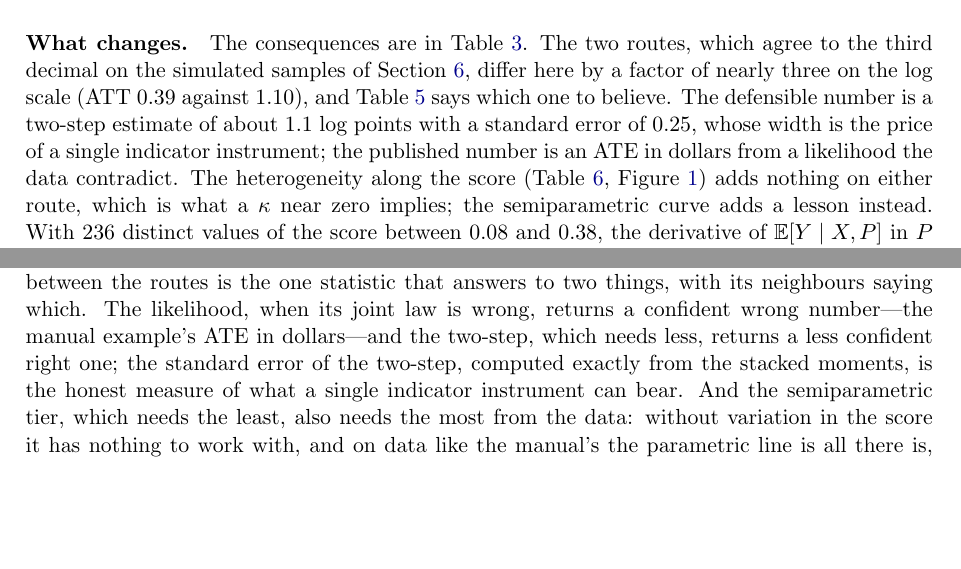
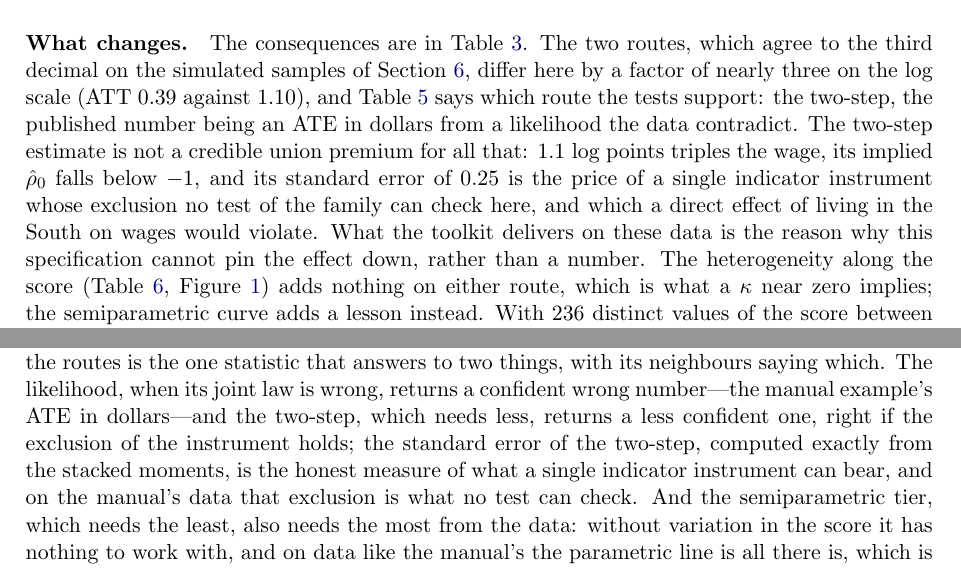
Before and after one commit to aabbdd12/esreg, a LaTeX paper (replication/paper/esreg.tex): two parts of pages 22 and 27 of 31, joined at a grey line, cut so that both start at the same text, the shorter picture padded with empty space. Compiled offline with pdfLaTeX.

Commit message:
esreg 1.0.0: the reading of union3 in the note and the help
Text only. The note (Section 7 and the conclusion) reads the two-step on
union3 as the route the tests support, not as a credible union premium (one
indicator instrument whose exclusion no test can check); help esreg adds a
remark after example 2 on the two routes, which differ widely there.

Co-Authored-By: Claude Opus 5.5 <noreply@anthropic.com>

```diff
--- a/replication/paper/esreg.tex
+++ b/replication/paper/esreg.tex
@@ -1648,10 +1648,15 @@ The consequences are in Table~\ref{tab:u3:est}. The two routes, which
 agree to the third decimal on the simulated samples of
 Section~\ref{sec:mc}, differ here by a factor of nearly three on the
 log scale (ATT $0.39$ against $1.10$), and Table~\ref{tab:u3:tests}
-says which one to believe. The defensible number is a two-step estimate
-of about $1.1$ log points with a standard error of $0.25$, whose width
-is the price of a single indicator instrument; the published number is
-an ATE in dollars from a likelihood the data contradict. The
+says which route the tests support: the two-step, the published number
+being an ATE in dollars from a likelihood the data contradict. The
+two-step estimate is not a credible union premium for all that: $1.1$
+log points triples the wage, its implied $\hat\rho_0$ falls below $-1$,
+and its standard error of $0.25$ is the price of a single indicator
+instrument whose exclusion no test of the family can check here, and
+which a direct effect of living in the South on wages would violate.
+What the toolkit delivers on these data is the reason why this
+specification cannot pin the effect down, rather than a number. The
 heterogeneity along the score (Table~\ref{tab:u3:prof},
 Figure~\ref{fig:union3}) adds nothing on either route, which is what a
 $\kappa$ near zero implies; the semiparametric curve adds a lesson
@@ -1969,9 +1974,10 @@ between the routes is the one statistic that answers to two things,
 with its neighbours saying which. The likelihood, when its joint law is
 wrong, returns a confident wrong number---the manual example's ATE in
 dollars---and the two-step, which needs less, returns a less confident
-right one; the standard error of the two-step, computed exactly from the
-stacked moments, is the honest measure of what a single indicator
-instrument can bear. And the semiparametric tier, which needs the least,
+one, right if the exclusion of the instrument holds; the standard error
+of the two-step, computed exactly from the stacked moments, is the honest
+measure of what a single indicator instrument can bear, and on the
+manual's data that exclusion is what no test can check. And the semiparametric tier, which needs the least,
 also needs the most from the data: without variation in the score it has
 nothing to work with, and on data like the manual's the parametric line
 is all there is, which is why its assumptions must be tested rather than
```
Also changed, not shown: paper/esreg.pdf, 1 other file.
